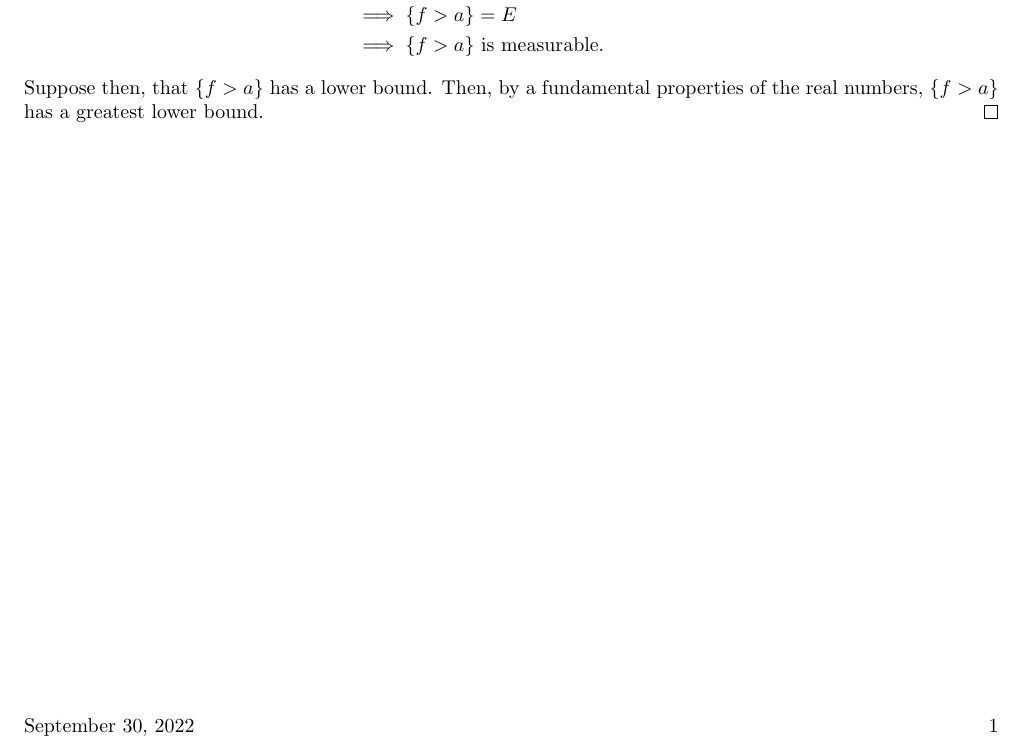
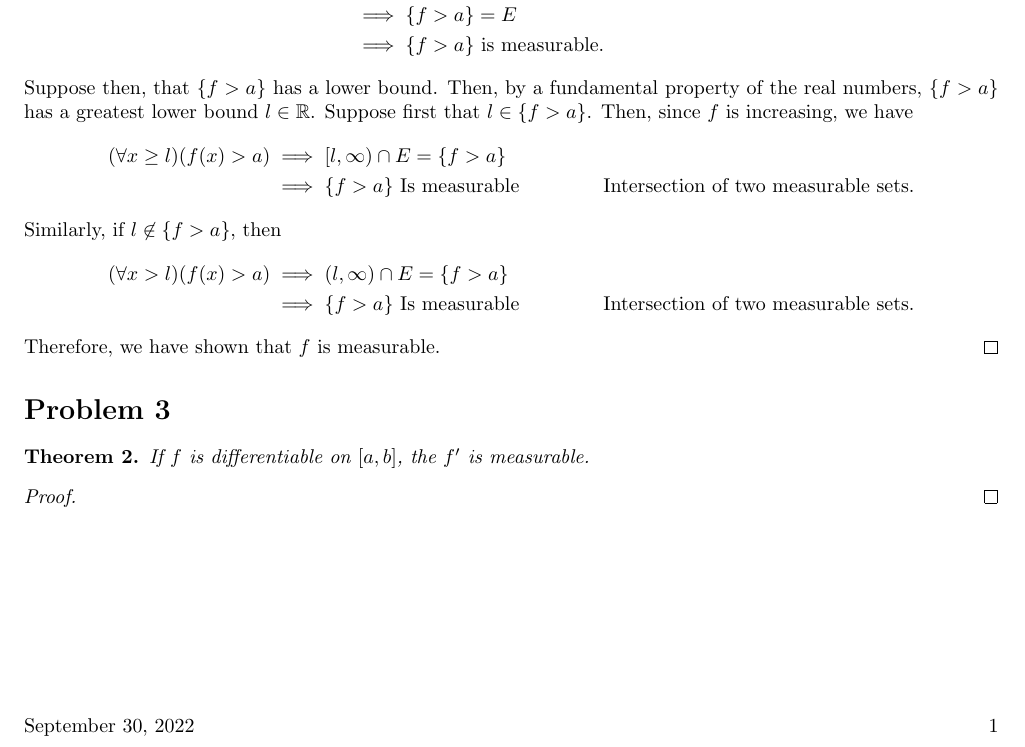
Before and after one commit to jeremiahgivens/Real-Analysis-I, a LaTeX problem sheet (Homework/HW3/HW3.tex): part of the page, cut so that both start at the same text. Compiled offline with pdfLaTeX.

Commit message:
Finished problem 2 on HW3. Started problem 3.

```diff
--- a/Homework/HW3/HW3.tex
+++ b/Homework/HW3/HW3.tex
@@ -117,6 +117,25 @@ Now, suppose there is no lower bound to $\{f > a \}$. Then,
 &\implies \{f > a \} = E\\
 &\implies \{f > a \} \text{ is measurable.}
 \end{align*}
-Suppose then, that $\{f > a \}$ has a lower bound. Then, by a fundamental properties of the real numbers, $\{f > a \}$ has a greatest lower bound.
+Suppose then, that $\{f > a \}$ has a lower bound. Then, by a fundamental property of the real numbers, $\{f > a \}$ has a greatest lower bound $l \in \mathbb{R}$.  Suppose first that $l \in \{f > a\}$. Then, since $f$ is increasing, we have
+\begin{align*}
+(\forall x \geq l)(f(x) > a) &\implies [l, \infty) \cap E = \{f > a\}\\
+&\implies \{f > a \} \text{ Is measurable} &&\text{Intersection of two measurable sets}.
+\end{align*}
+Similarly, if $l \not \in \{f > a\}$, then
+\begin{align*}
+(\forall x > l)(f(x) > a) &\implies (l, \infty) \cap E = \{f > a\}\\
+&\implies \{f > a \} \text{ Is measurable} &&\text{Intersection of two measurable sets}.
+\end{align*}
+Therefore, we have shown that $f$ is measurable.
+\end{proof}
+
+\section*{Problem 3}
+\begin{theorem}
+If $f$ is differentiable on $[a, b]$, the $f'$ is measurable.
+\end{theorem}
+
+\begin{proof}
+
 \end{proof}
 \end{document}
```
Also changed, not shown: Homework/HW3/HW3.pdf, 4 other files.
